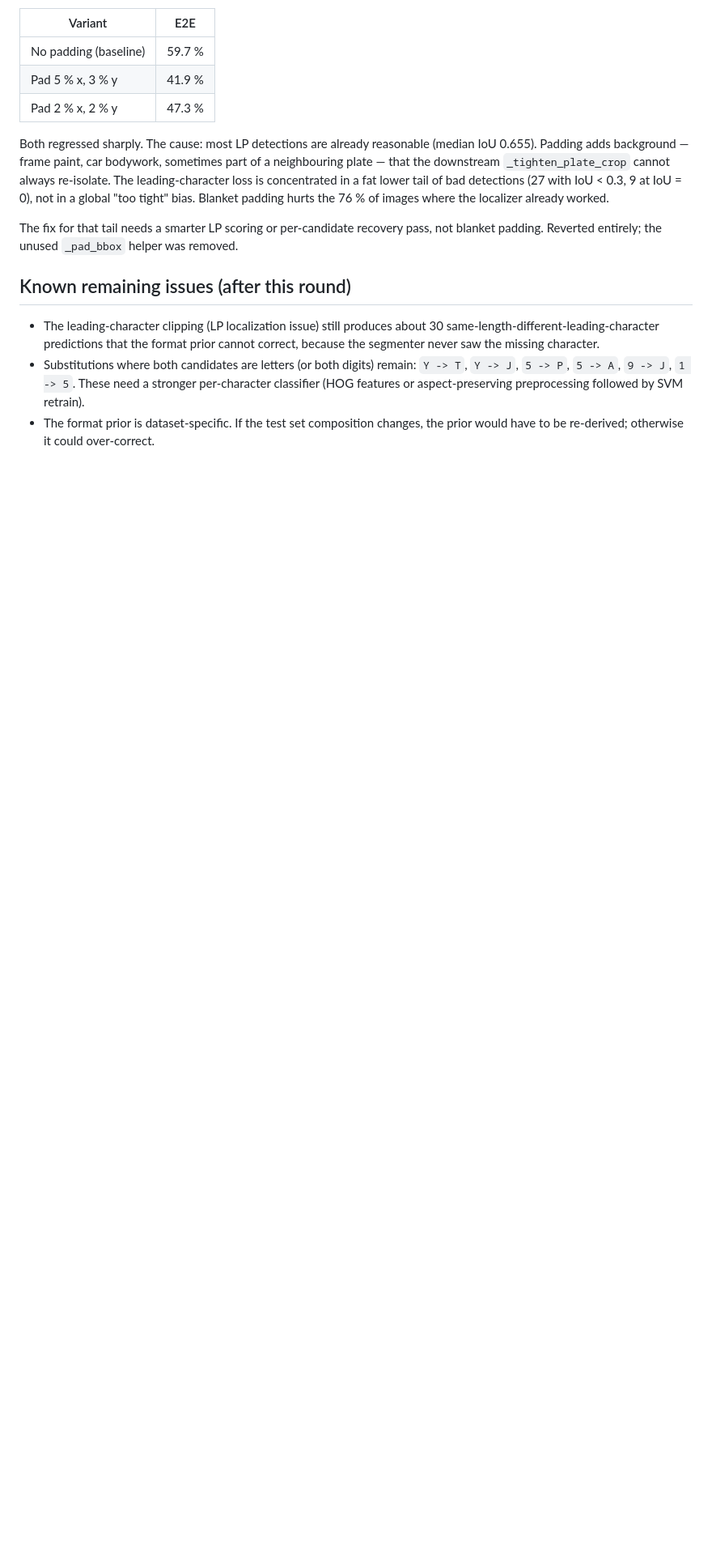
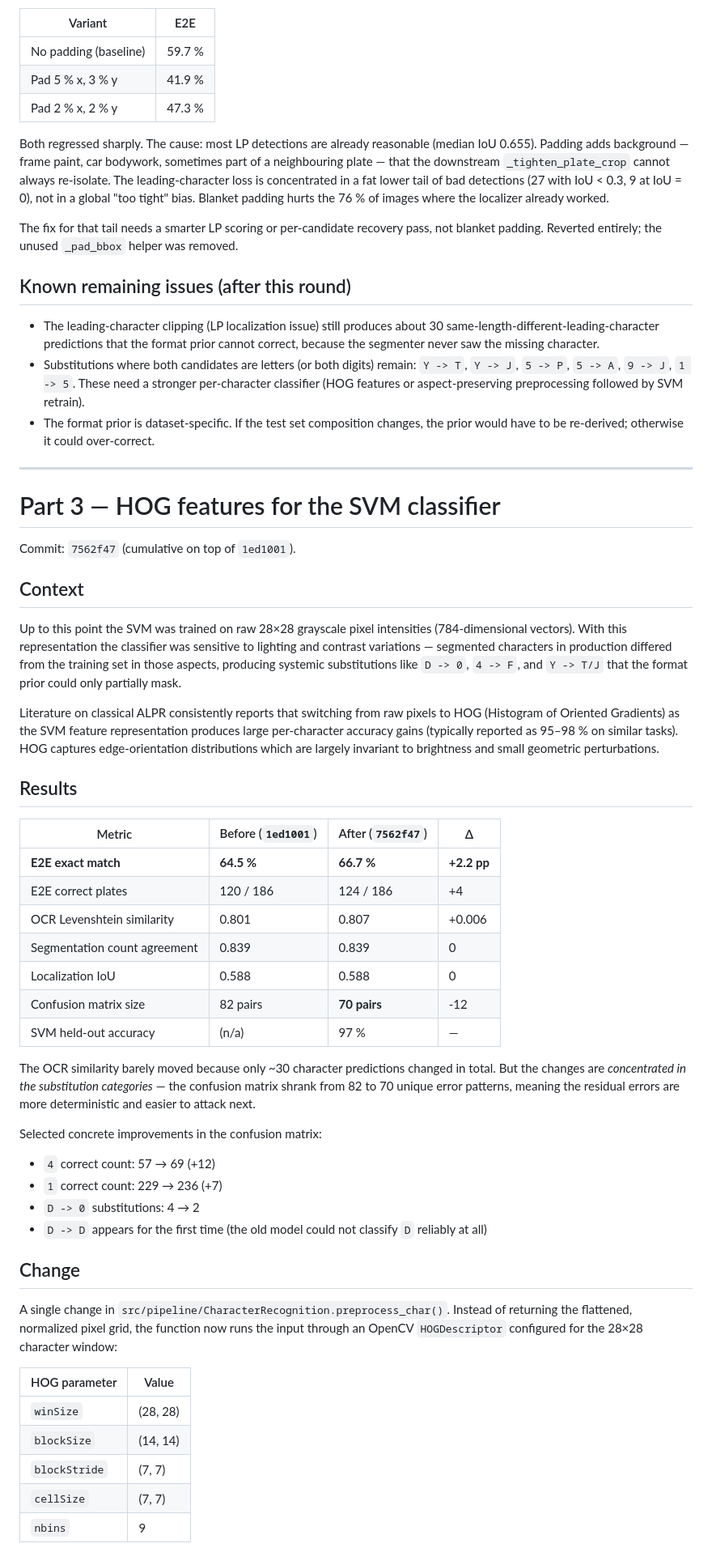
Before and after one commit to PuscasRaul/Licenta, a Markdown page: SEGMENTATION_IMPROVEMENTS.md, the part around one of its changes. Shown at 81% size. GitHub-like rendering; blank space fills up the shorter version.

Commit message:
doc: descriere modificare HOG features SVM (+2.2 pp E2E)
Adauga Part 3 in markdown: descriptor HOG (324 features) in locul pixelilor
bruti (784 features), reantrenarea modelului si rezultatele. Documenteaza
si motivul pentru care castigul in pipeline (66.7% E2E) e mai mic decat
acuratetea modelului pe set de validare (97%).

```diff
--- a/SEGMENTATION_IMPROVEMENTS.md
+++ b/SEGMENTATION_IMPROVEMENTS.md
@@ -168,3 +170,48 @@ The fix for that tail needs a smarter LP scoring or per-candidate recovery pass,
 - The leading-character clipping (LP localization issue) still produces about 30 same-length-different-leading-character predictions that the format prior cannot correct, because the segmenter never saw the missing character.
 - Substitutions where both candidates are letters (or both digits) remain: `Y -> T`, `Y -> J`, `5 -> P`, `5 -> A`, `9 -> J`, `1 -> 5`. These need a stronger per-character classifier (HOG features or aspect-preserving preprocessing followed by SVM retrain).
 - The format prior is dataset-specific. If the test set composition changes, the prior would have to be re-derived; otherwise it could over-correct.
+
+---
+
+# Part 3 — HOG features for the SVM classifier
+
+Commit: `7562f47` (cumulative on top of `1ed1001`).
+
+## Context
+
+Up to this point the SVM was trained on raw 28×28 grayscale pixel intensities (784-dimensional vectors). With this representation the classifier was sensitive to lighting and contrast variations — segmented characters in production differed from the training set in those aspects, producing systemic substitutions like `D -> 0`, `4 -> F`, and `Y -> T/J` that the format prior could only partially mask.
+
+Literature on classical ALPR consistently reports that switching from raw pixels to HOG (Histogram of Oriented Gradients) as the SVM feature representation produces large per-character accuracy gains (typically reported as 95–98 % on similar tasks). HOG captures edge-orientation distributions which are largely invariant to brightness and small geometric perturbations.
+
+## Results
+
+| Metric | Before (`1ed1001`) | After (`7562f47`) | Δ |
+|---|---|---|---|
+| **E2E exact match** | **64.5 %** | **66.7 %** | **+2.2 pp** |
+| E2E correct plates | 120 / 186 | 124 / 186 | +4 |
+| OCR Levenshtein similarity | 0.801 | 0.807 | +0.006 |
+| Segmentation count agreement | 0.839 | 0.839 | 0 |
+| Localization IoU | 0.588 | 0.588 | 0 |
+| Confusion matrix size | 82 pairs | **70 pairs** | -12 |
+| SVM held-out accuracy | (n/a) | 97 % | — |
+
+The OCR similarity barely moved because only ~30 character predictions changed in total. But the changes are *concentrated in the substitution categories* — the confusion matrix shrank from 82 to 70 unique error patterns, meaning the residual errors are more deterministic and easier to attack next.
+
+Selected concrete improvements in the confusion matrix:
+- `4` correct count: 57 → 69 (+12)
+- `1` correct count: 229 → 236 (+7)
+- `D -> 0` substitutions: 4 → 2
+- `D -> D` appears for the first time (the old model could not classify `D` reliably at all)
+
+## Change
+
+A single change in `src/pipeline/CharacterRecognition.preprocess_char()`. Instead of returning the flattened, normalized pixel grid, the function now runs the input through an OpenCV `HOGDescriptor` configured for the 28×28 character window:
+
+| HOG parameter | Value |
+|---|---|
+| `winSize` | (28, 28) |
+| `blockSize` | (14, 14) |
+| `blockStride` | (7, 7) |
+| `cellSize` | (7, 7) |
+| `nbins` | 9 |
+
```
Also changed, not shown: other parts of SEGMENTATION_IMPROVEMENTS.md (+27 -2 lines).
